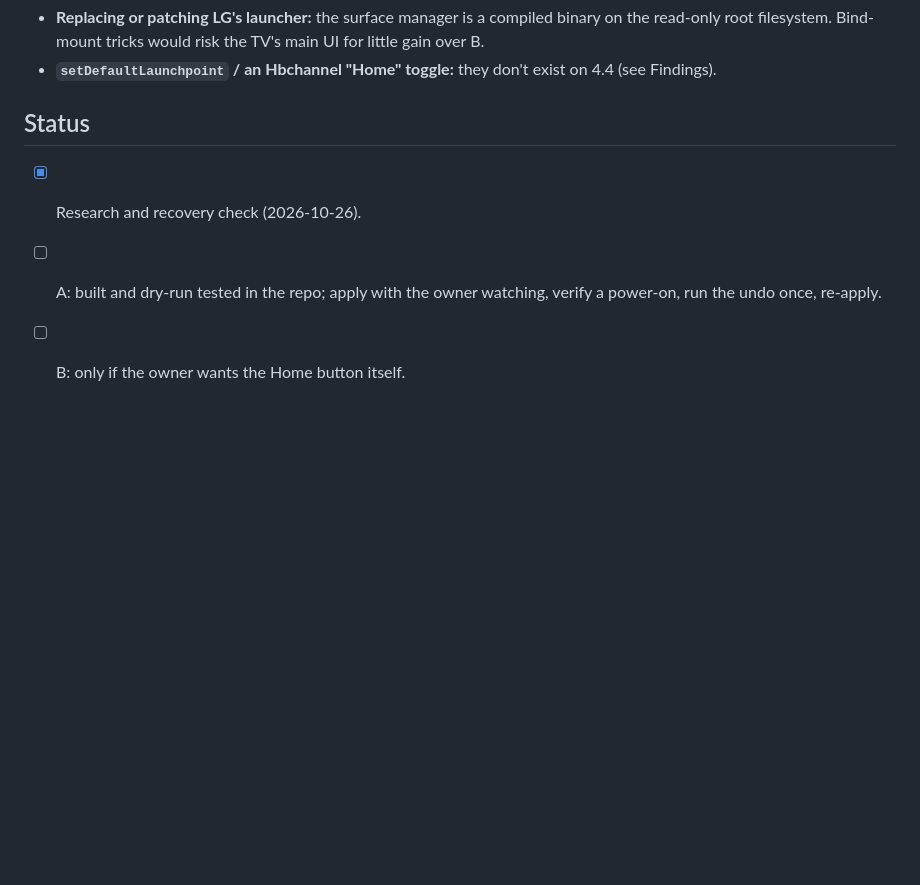
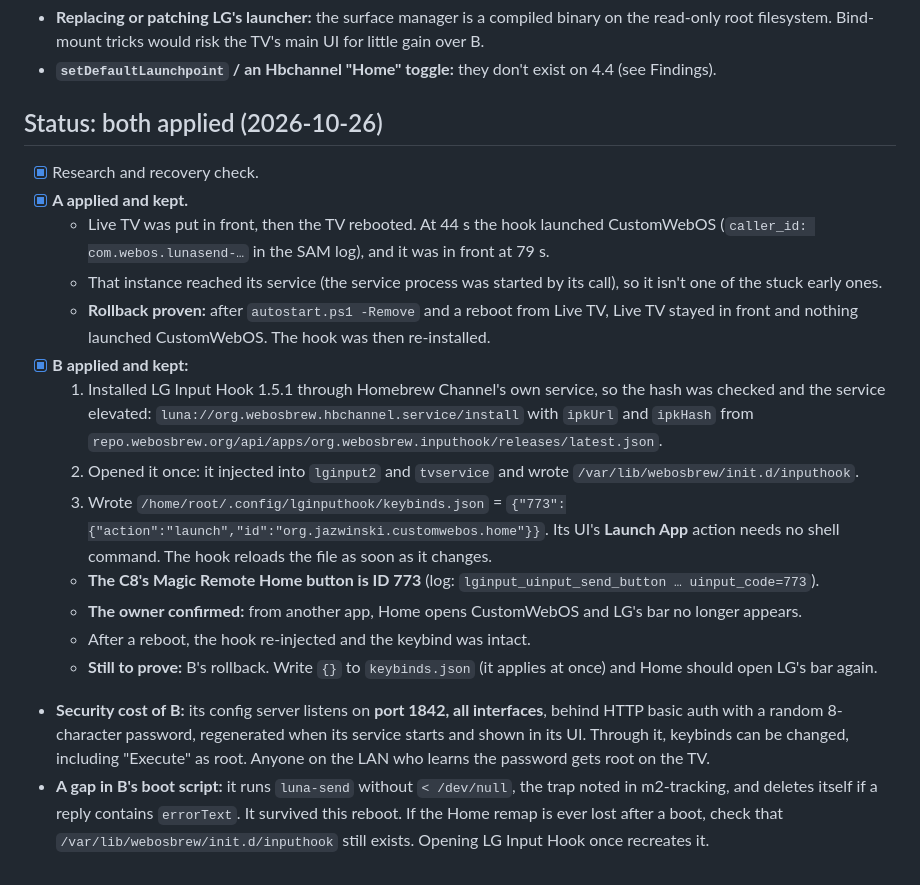
Before and after one commit to JazwinskiMichal/CustomWebOS, a Markdown page: docs/home-button.md, the part around the change. Drawn GitHub-style; blank space fills up the shorter version.

Commit message:
docs: Home button and power-on applied on the TV
Power-on: the init.d hook opens CustomWebOS (verified from Live TV, rollback
proven, re-applied). Home: LG Input Hook 1.5.1 maps ID 773 to launch
CustomWebOS; LG's bar no longer appears; survives a reboot. Notes its LAN
config server and its boot script's luna-send stdin gap.

Co-Authored-By: Claude Opus 5.5 <noreply@anthropic.com>

```diff
--- a/docs/home-button.md
+++ b/docs/home-button.md
@@ -58,8 +58,20 @@ SSH doesn't depend on the screen. Homebrew Channel's own `dropbear` (port 22, `w
 - **Replacing or patching LG's launcher:** the surface manager is a compiled binary on the read-only root filesystem. Bind-mount tricks would risk the TV's main UI for little gain over B.
 - **`setDefaultLaunchpoint` / an Hbchannel "Home" toggle:** they don't exist on 4.4 (see Findings).
 
-## Status
+## Status: both applied (2026-10-26)
 
-- [x] Research and recovery check (2026-10-26).
-- [ ] A: built and dry-run tested in the repo; apply with the owner watching, verify a power-on, run the undo once, re-apply.
-- [ ] B: only if the owner wants the Home button itself.
+- [x] Research and recovery check.
+- [x] **A applied and kept.**
+  - Live TV was put in front, then the TV rebooted. At 44 s the hook launched CustomWebOS (`caller_id: com.webos.lunasend-…` in the SAM log), and it was in front at 79 s.
+  - That instance reached its service (the service process was started by its call), so it isn't one of the stuck early ones.
+  - **Rollback proven:** after `autostart.ps1 -Remove` and a reboot from Live TV, Live TV stayed in front and nothing launched CustomWebOS. The hook was then re-installed.
+- [x] **B applied and kept:**
+  1. Installed LG Input Hook 1.5.1 through Homebrew Channel's own service, so the hash was checked and the service elevated: `luna://org.webosbrew.hbchannel.service/install` with `ipkUrl` and `ipkHash` from `repo.webosbrew.org/api/apps/org.webosbrew.inputhook/releases/latest.json`.
+  2. Opened it once: it injected into `lginput2` and `tvservice` and wrote `/var/lib/webosbrew/init.d/inputhook`.
+  3. Wrote `/home/root/.config/lginputhook/keybinds.json` = `{"773":{"action":"launch","id":"org.jazwinski.customwebos.home"}}`. Its UI's **Launch App** action needs no shell command. The hook reloads the file as soon as it changes.
+  - **The C8's Magic Remote Home button is ID 773** (log: `lginput_uinput_send_button … uinput_code=773`).
+  - **The owner confirmed:** from another app, Home opens CustomWebOS and LG's bar no longer appears.
+  - After a reboot, the hook re-injected and the keybind was intact.
+  - **Still to prove:** B's rollback. Write `{}` to `keybinds.json` (it applies at once) and Home should open LG's bar again.
+- **Security cost of B:** its config server listens on **port 1842, all interfaces**, behind HTTP basic auth with a random 8-character password, regenerated when its service starts and shown in its UI. Through it, keybinds can be changed, including "Execute" as root. Anyone on the LAN who learns the password gets root on the TV.
+- **A gap in B's boot script:** it runs `luna-send` without `< /dev/null`, the trap noted in m2-tracking, and deletes itself if a reply contains `errorText`. It survived this reboot. If the Home remap is ever lost after a boot, check that `/var/lib/webosbrew/init.d/inputhook` still exists. Opening LG Input Hook once recreates it.
```
Also changed, not shown: docs/next-steps.md (+1 -1 lines).
